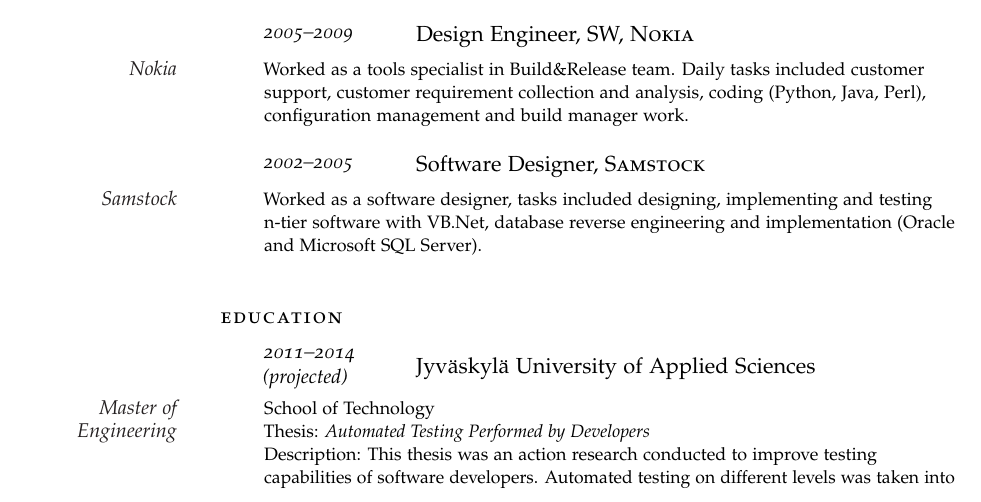
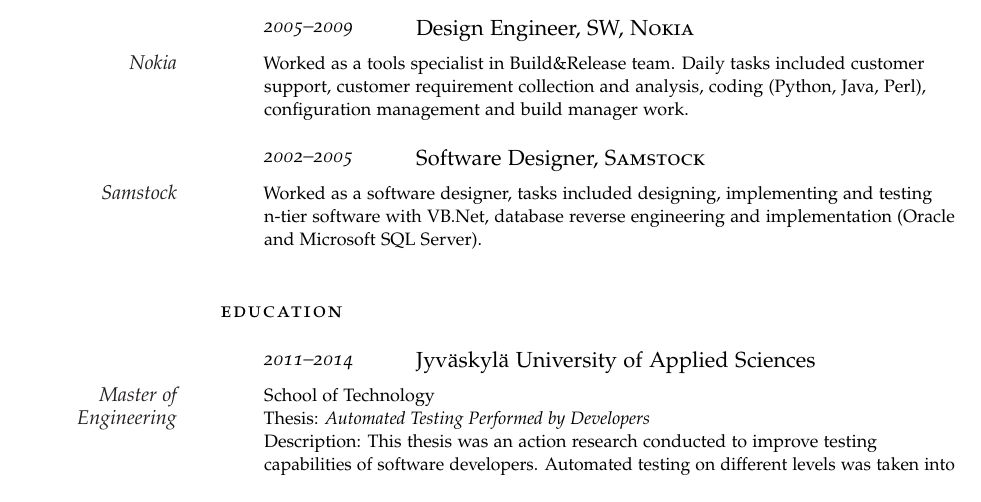
Before and after one commit to tuturto/cv, a LaTeX CV (english-cv.tex): part of page 1 of 3, cut so that both start at the same text. Compiled offline with pdfLaTeX.

Commit message:
updated studies

```diff
--- a/english-cv.tex
+++ b/english-cv.tex
@@ -135,7 +135,7 @@
 
 %------------------------------------------------
 
-\NewEntry{2011--2014 (projected)}{Jyv\"{a}skyl\"{a} University of Applied Sciences}
+\NewEntry{2011--2014}{Jyv\"{a}skyl\"{a} University of Applied Sciences}
 
 \Description{\MarginText{Master of Engineering}School of Technology\newline
 Thesis: \textit{Automated Testing Performed by Developers}\newline
```
Also changed, not shown: finnish-cv.tex (+1 -1 lines).
